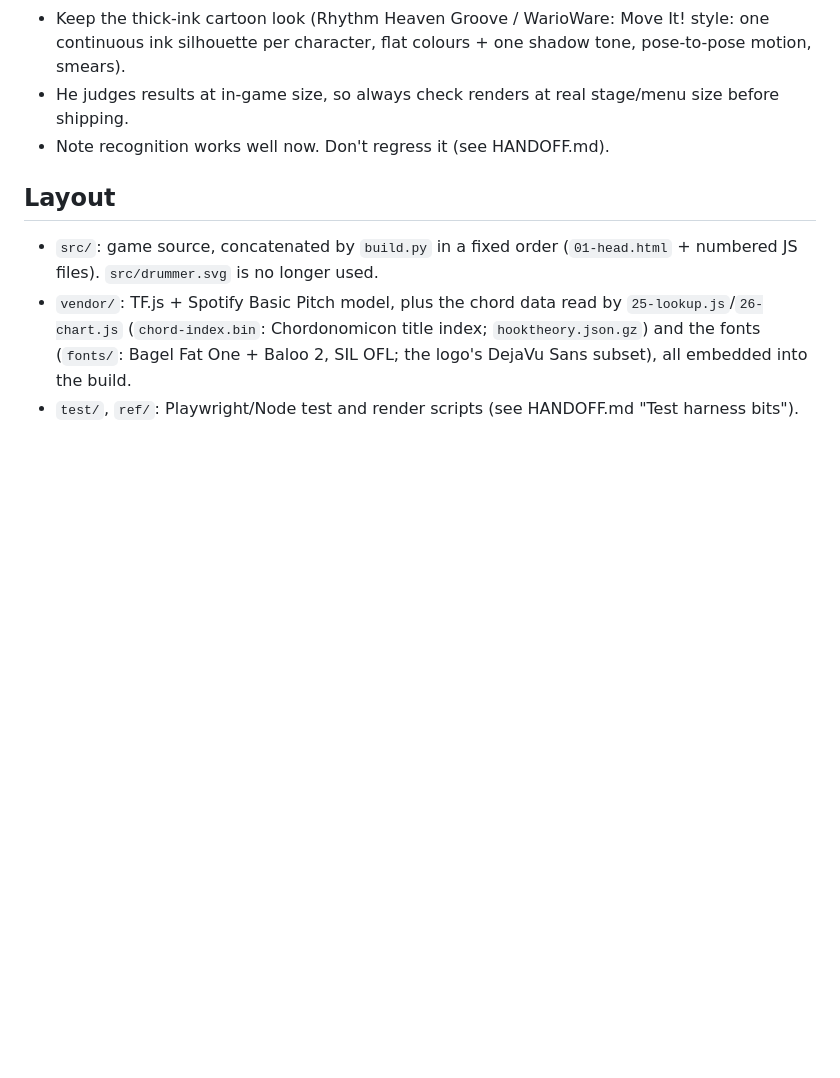
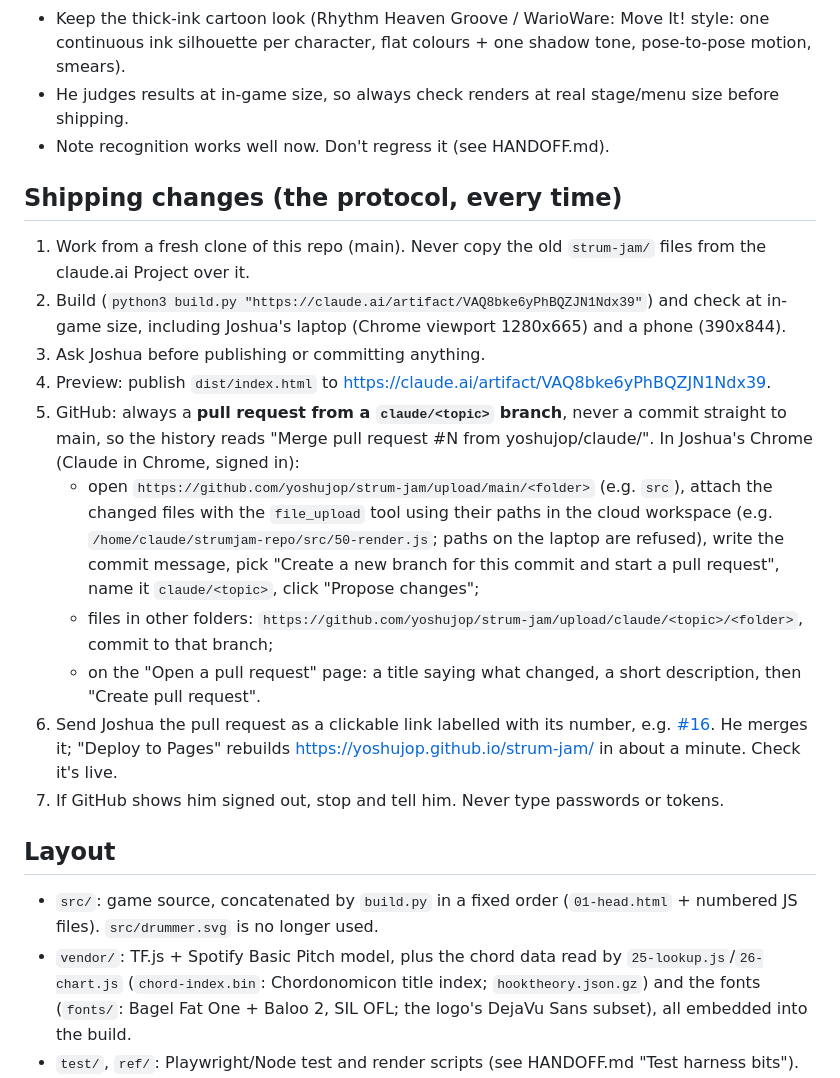
Before and after one commit to yoshujop/strum-jam, a Markdown page: CLAUDE.md, the part around one of its changes. GitHub-like rendering; blank space fills up the shorter version.

```diff
--- a/CLAUDE.md
+++ b/CLAUDE.md
@@ -11,6 +11,24 @@ test harness, and the TODO list in priority order.
   ink silhouette per character, flat colours + one shadow tone, pose-to-pose motion, smears).
 - He judges results at in-game size, so always check renders at real stage/menu size before shipping.
 - Note recognition works well now. Don't regress it (see HANDOFF.md).
+
+## Shipping changes (the protocol, every time)
+1. Work from a fresh clone of this repo (main). Never copy the old `strum-jam/` files from the claude.ai Project over it.
+2. Build (`python3 build.py "https://claude.ai/artifact/VAQ8bke6yPhBQZJN1Ndx39"`) and check at in-game size, including
+   Joshua's laptop (Chrome viewport 1280x665) and a phone (390x844).
+3. Ask Joshua before publishing or committing anything.
+4. Preview: publish `dist/index.html` to https://claude.ai/artifact/VAQ8bke6yPhBQZJN1Ndx39.
+5. GitHub: always a **pull request from a `claude/<topic>` branch**, never a commit straight to main, so the history reads
+   "Merge pull request #N from yoshujop/claude/<topic>". In Joshua's Chrome (Claude in Chrome, signed in):
+   - open `https://github.com/yoshujop/strum-jam/upload/main/<folder>` (e.g. `src`), attach the changed files with the
+     `file_upload` tool using their paths in the cloud workspace (e.g. `/home/claude/strumjam-repo/src/50-render.js`;
+     paths on the laptop are refused), write the commit message, pick "Create a new branch for this commit and start a
+     pull request", name it `claude/<topic>`, click "Propose changes";
+   - files in other folders: `https://github.com/yoshujop/strum-jam/upload/claude/<topic>/<folder>`, commit to that branch;
+   - on the "Open a pull request" page: a title saying what changed, a short description, then "Create pull request".
+6. Send Joshua the pull request as a clickable link labelled with its number, e.g. [#16](https://github.com/yoshujop/strum-jam/pull/16).
+   He merges it; "Deploy to Pages" rebuilds https://yoshujop.github.io/strum-jam/ in about a minute. Check it's live.
+7. If GitHub shows him signed out, stop and tell him. Never type passwords or tokens.
 
 ## Layout
 - `src/`: game source, concatenated by `build.py` in a fixed order (`01-head.html` + numbered JS files).
```
Also changed, not shown: other parts of CLAUDE.md (+26 -0 lines).
